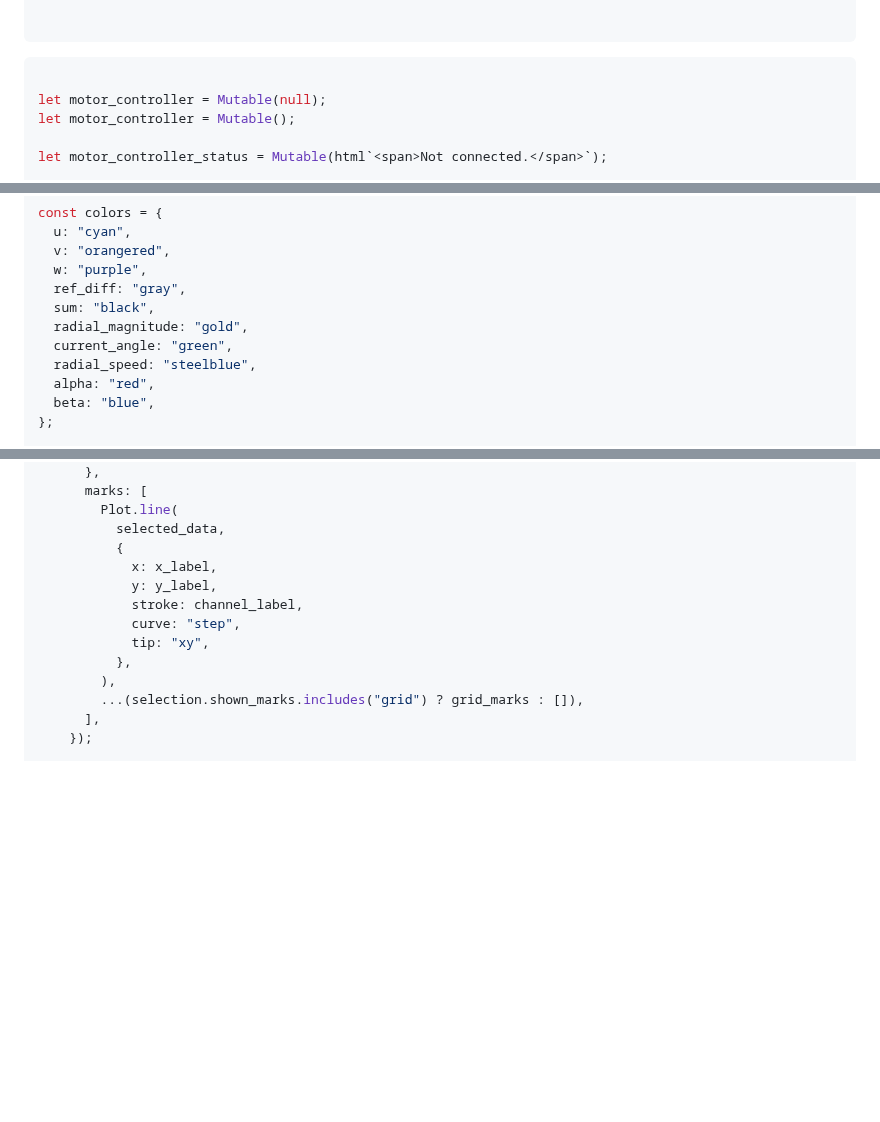
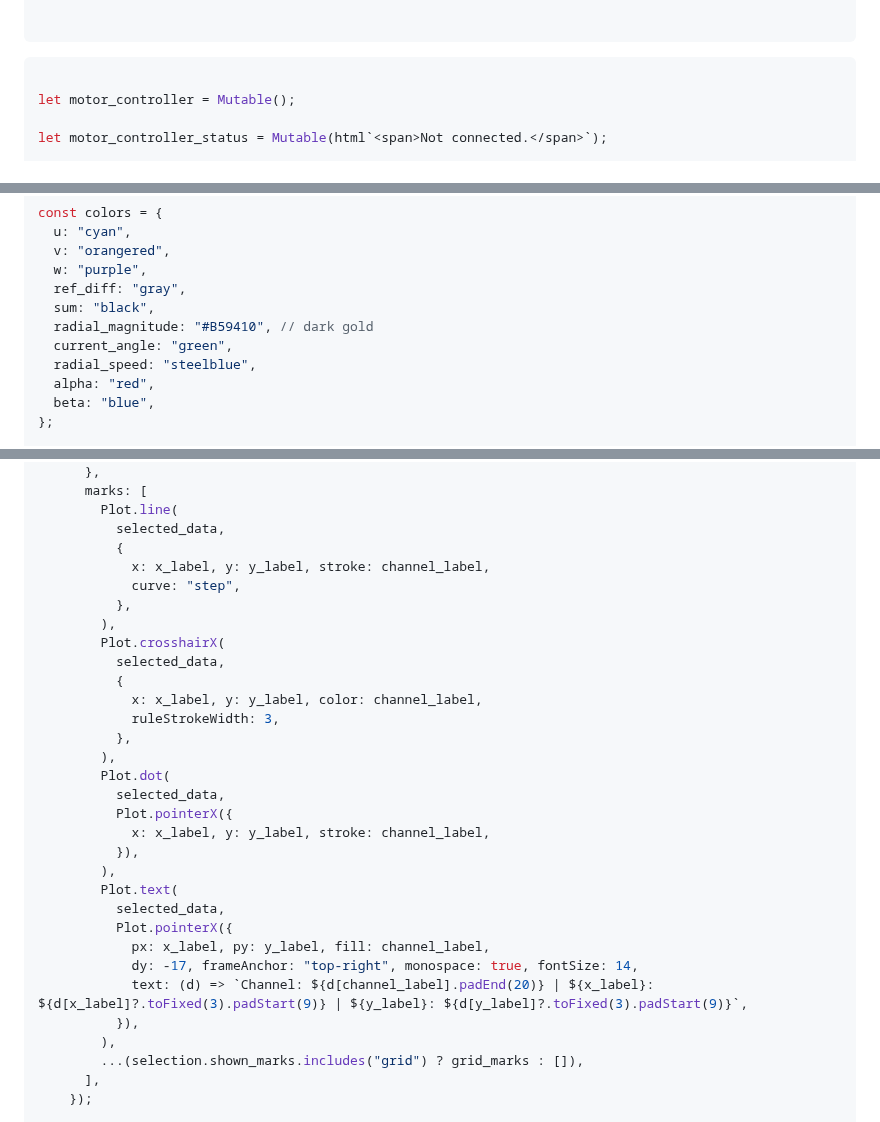
Before and after one commit to csiz/hex-single-motor-mini-drive, a Markdown page: motor-sim/src/motor_monitor.md, 3 parts joined by grey strips. Drawn GitHub-style; blank space fills up the shorter version.

Commit message:
Add plot interaction doodads.

````diff
--- a/motor-sim/src/motor_monitor.md
+++ b/motor-sim/src/motor_monitor.md
@@ -43,7 +43,6 @@ const π = Math.PI;
 
 ```js
 
-let motor_controller = Mutable(null);
 let motor_controller = Mutable();
 
 let motor_controller_status = Mutable(html`<span>Not connected.</span>`);
@@ -434,7 +431,7 @@ const colors = {
   w: "purple",
   ref_diff: "gray",
   sum: "black",
-  radial_magnitude: "gold",
+  radial_magnitude: "#B59410", // dark gold
   current_angle: "green",
   radial_speed: "steelblue",
   alpha: "red",
@@ -537,12 +534,30 @@ function plot_multiline(options){
         Plot.line(
           selected_data,
           {
-            x: x_label,
-            y: y_label,
-            stroke: channel_label,
+            x: x_label, y: y_label, stroke: channel_label,
             curve: "step",
-            tip: "xy",
           },
+        ),
+        Plot.crosshairX(
+          selected_data,
+          {
+            x: x_label, y: y_label, color: channel_label,
+            ruleStrokeWidth: 3,
+          },
+        ),
+        Plot.dot(
+          selected_data,
+          Plot.pointerX({
+            x: x_label, y: y_label, stroke: channel_label,
+          }),
+        ),
+        Plot.text(
+          selected_data,
+          Plot.pointerX({
+            px: x_label, py: y_label, fill: channel_label,
+            dy: -17, frameAnchor: "top-right", monospace: true, fontSize: 14,
+            text: (d) => `Channel: ${d[channel_label].padEnd(20)} | ${x_label}: ${d[x_label]?.toFixed(3).padStart(9)} | ${y_label}: ${d[y_label]?.toFixed(3).padStart(9)}`,
+          }),
         ),
         ...(selection.shown_marks.includes("grid") ? grid_marks : []),
       ],
````
Also changed, not shown: other parts of motor-sim/src/motor_monitor.md (+0 -2 lines).
